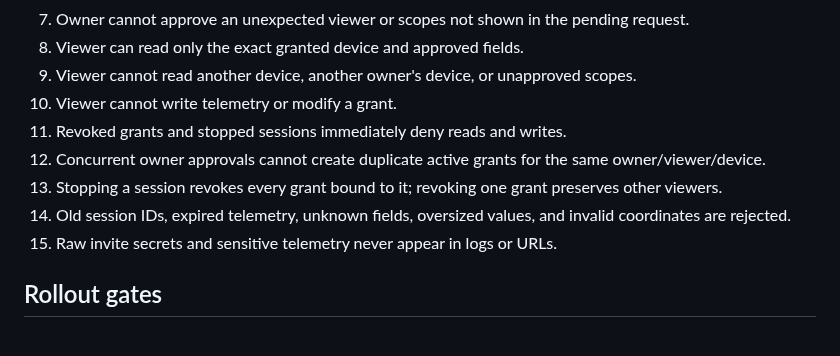
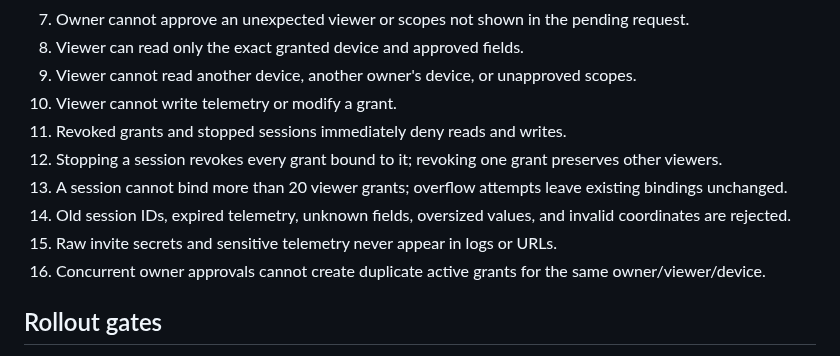
Before and after one commit to ViviBeri/gradecalc-app, a Markdown page: docs/device-monitor-backend-contract.md, the part around the change. Drawn GitHub-style.

```diff
--- a/docs/device-monitor-backend-contract.md
+++ b/docs/device-monitor-backend-contract.md
@@ -83,10 +83,11 @@ Telemetry validation:
 9. Viewer cannot read another device, another owner's device, or unapproved scopes.
 10. Viewer cannot write telemetry or modify a grant.
 11. Revoked grants and stopped sessions immediately deny reads and writes.
-14. Concurrent owner approvals cannot create duplicate active grants for the same owner/viewer/device.
-15. Stopping a session revokes every grant bound to it; revoking one grant preserves other viewers.
-12. Old session IDs, expired telemetry, unknown fields, oversized values, and invalid coordinates are rejected.
-13. Raw invite secrets and sensitive telemetry never appear in logs or URLs.
+12. Stopping a session revokes every grant bound to it; revoking one grant preserves other viewers.
+13. A session cannot bind more than 20 viewer grants; overflow attempts leave existing bindings unchanged.
+14. Old session IDs, expired telemetry, unknown fields, oversized values, and invalid coordinates are rejected.
+15. Raw invite secrets and sensitive telemetry never appear in logs or URLs.
+16. Concurrent owner approvals cannot create duplicate active grants for the same owner/viewer/device.
 
 ## Rollout gates
 
```
